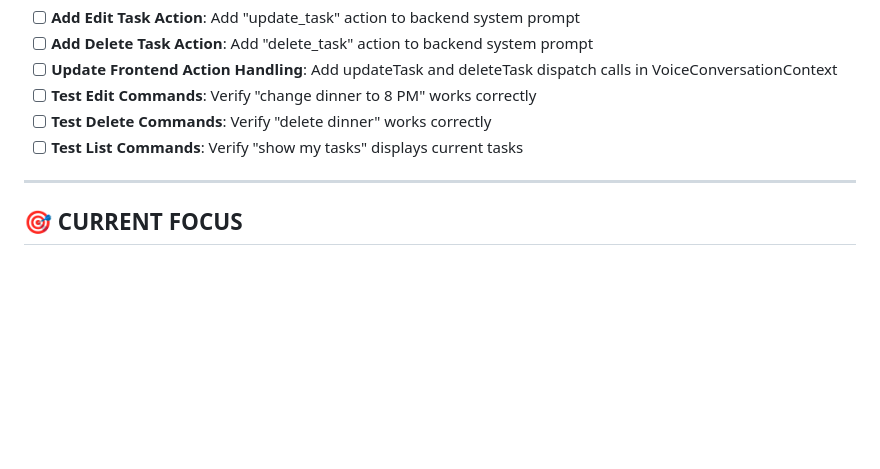
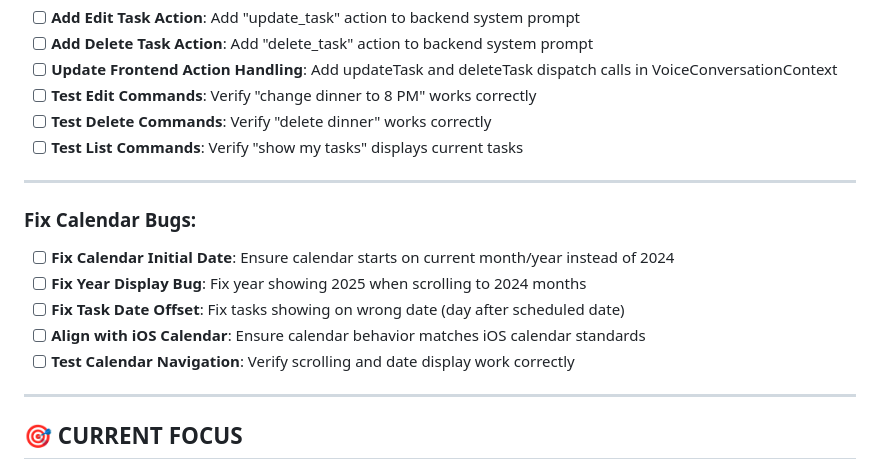
Before and after one commit to notnine/Velo, a Markdown page: docs/DEVELOPMENT_PLAN.md, the part around the change. GitHub-like rendering; blank space fills up the shorter version.

Commit message:
add bugs to do list in development plan

```diff
--- a/docs/DEVELOPMENT_PLAN.md
+++ b/docs/DEVELOPMENT_PLAN.md
@@ -129,6 +129,15 @@ Result: Task appears in calendar immediately ✅
 
 ---
 
+### **Fix Calendar Bugs**:
+- [ ] **Fix Calendar Initial Date**: Ensure calendar starts on current month/year instead of 2024
+- [ ] **Fix Year Display Bug**: Fix year showing 2025 when scrolling to 2024 months
+- [ ] **Fix Task Date Offset**: Fix tasks showing on wrong date (day after scheduled date)
+- [ ] **Align with iOS Calendar**: Ensure calendar behavior matches iOS calendar standards
+- [ ] **Test Calendar Navigation**: Verify scrolling and date display work correctly
+
+---
+
 ## 🎯 **CURRENT FOCUS**
 
 **Status**: ✅ **MVP 95% COMPLETE** - Only voice task editing/deletion missing
```
